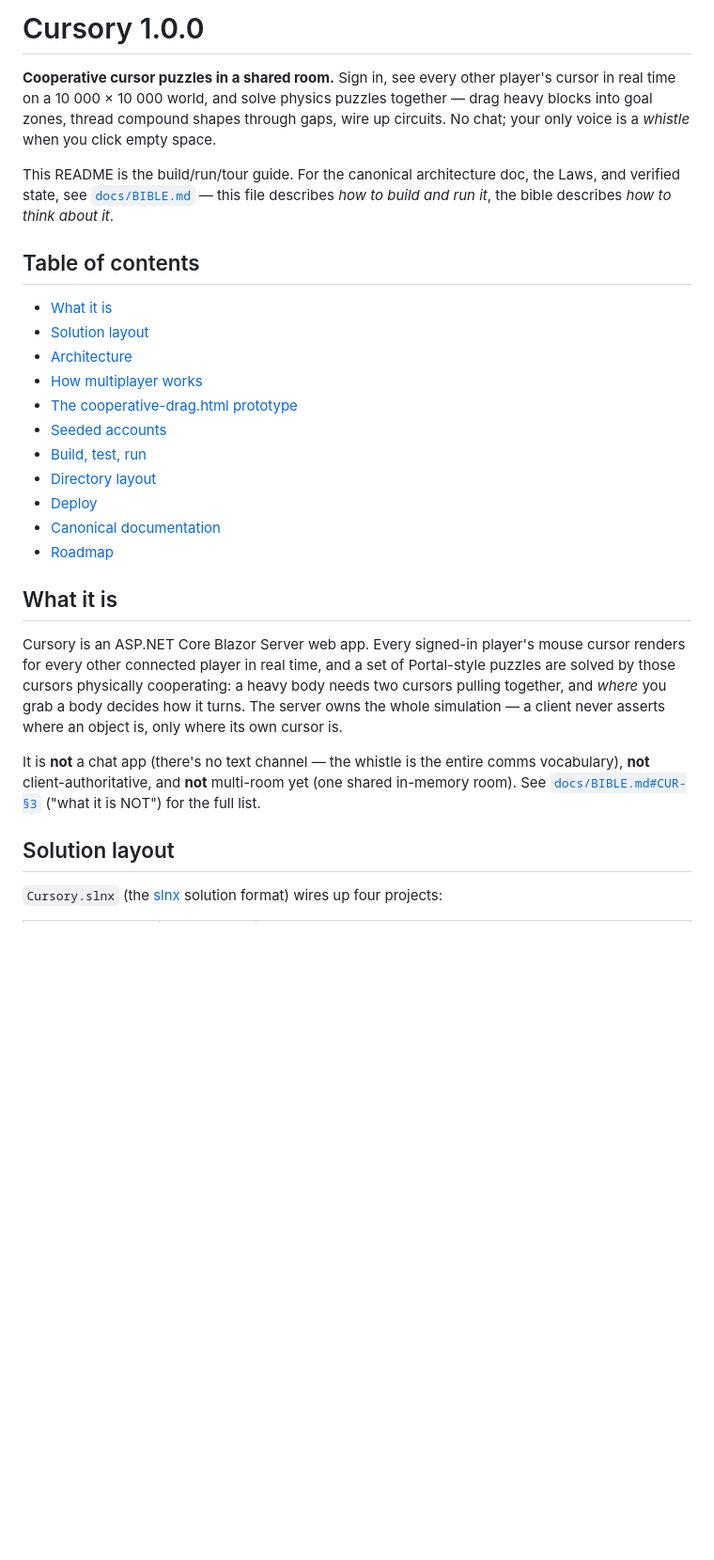
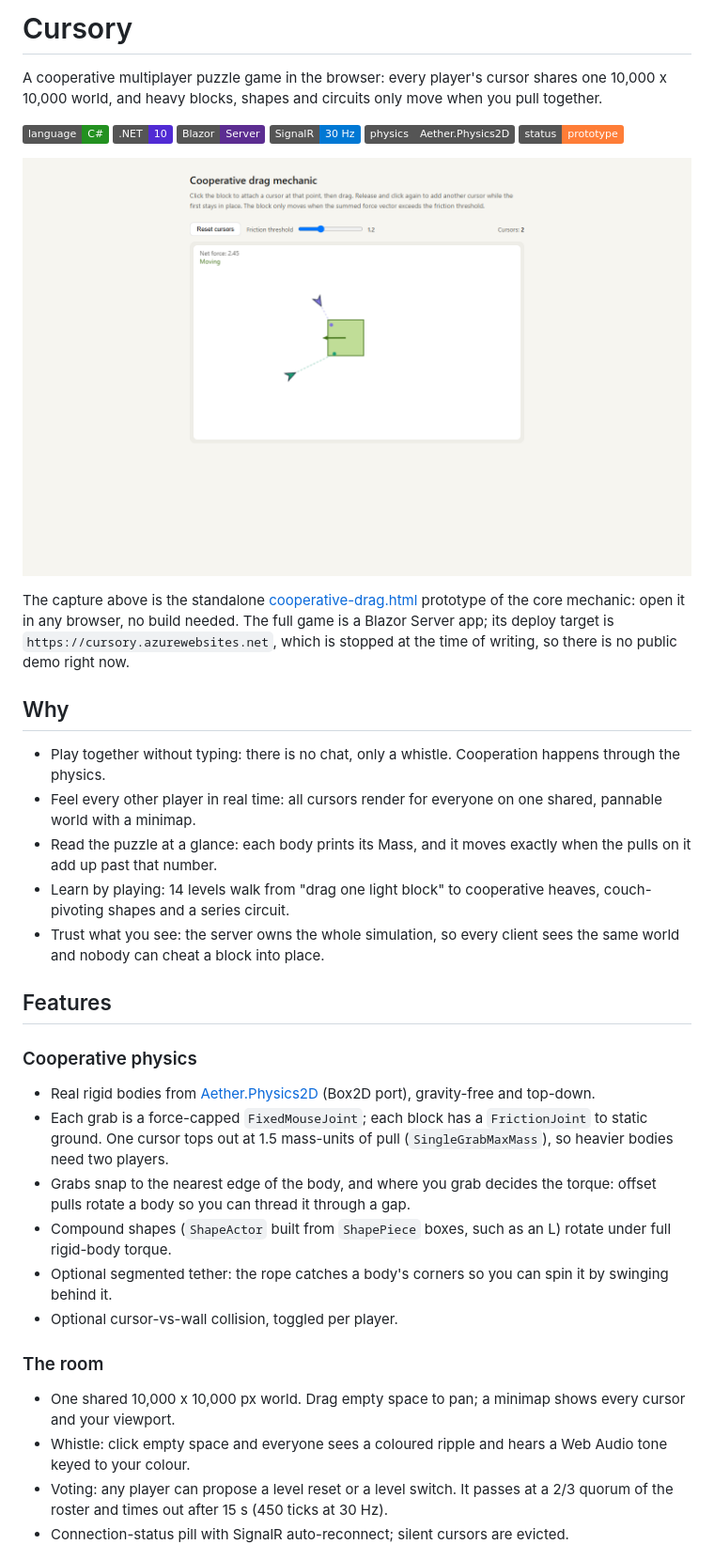
Before and after one commit to mindattic/Cursory, a Markdown page: README.md, the part around one of its changes. Shown at 94% size. GitHub-like rendering; pictures changed too: docs/images/cooperative-drag-prototype.png (added); badges without logos; blank space fills up the shorter version.

```diff
--- a/README.md
+++ b/README.md
@@ -1,41 +1,36 @@
-# Cursory 1.0.0
+# Cursory
 
-**Cooperative cursor puzzles in a shared room.** Sign in, see every other player's cursor in
-real time on a 10 000 × 10 000 world, and solve physics puzzles together — drag heavy blocks
-into goal zones, thread compound shapes through gaps, wire up circuits. No chat; your only
-voice is a *whistle* when you click empty space.
+A cooperative multiplayer puzzle game in the browser: every player's cursor shares one 10,000 x 10,000 world, and heavy blocks, shapes and circuits only move when you pull together.
 
-This README is the build/run/tour guide. For the canonical architecture doc, the Laws, and
-verified state, see [`docs/BIBLE.md`](docs/BIBLE.md) — this file describes *how to build and
-run it*, the bible describes *how to think about it*.
+![C#](https://img.shields.io/badge/language-C%23-239120) ![.NET](https://img.shields.io/badge/.NET-10-512BD4) ![Blazor Server](https://img.shields.io/badge/Blazor-Server-5C2D91) ![SignalR](https://img.shields.io/badge/SignalR-30%20Hz-0078D4) ![Physics](https://img.shields.io/badge/physics-Aether.Physics2D-555555) ![Status](https://img.shields.io/badge/status-prototype-orange)
 
-## Table of contents
+![Two cursors tethered to one block in the cooperative-drag prototype; their summed pull exceeds the friction threshold and the HUD reads Moving](docs/images/cooperative-drag-prototype.png)
 
-- [What it is](#what-it-is)
-- [Solution layout](#solution-layout)
-- [Architecture](#architecture)
-- [How multiplayer works](#how-multiplayer-works)
-- [The cooperative-drag.html prototype](#the-cooperative-draghtml-prototype)
-- [Seeded accounts](#seeded-accounts)
-- [Build, test, run](#build-test-run)
-- [Directory layout](#directory-layout)
-- [Deploy](#deploy)
-- [Canonical documentation](#canonical-documentation)
-- [Roadmap](#roadmap)
+The capture above is the standalone [cooperative-drag.html](cooperative-drag.html) prototype of the core mechanic: open it in any browser, no build needed. The full game is a Blazor Server app; its deploy target is `https://cursory.azurewebsites.net`, which is stopped at the time of writing, so there is no public demo right now.
 
-## What it is
+## Why
 
-Cursory is an ASP.NET Core Blazor Server web app. Every signed-in player's mouse cursor
-renders for every other connected player in real time, and a set of Portal-style puzzles are
-solved by those cursors physically cooperating: a heavy body needs two cursors pulling
-together, and *where* you grab a body decides how it turns. The server owns the whole
-simulation — a client never asserts where an object is, only where its own cursor is.
+- Play together without typing: there is no chat, only a whistle. Cooperation happens through the physics.
+- Feel every other player in real time: all cursors render for everyone on one shared, pannable world with a minimap.
+- Read the puzzle at a glance: each body prints its Mass, and it moves exactly when the pulls on it add up past that number.
+- Learn by playing: 14 levels walk from "drag one light block" to cooperative heaves, couch-pivoting shapes and a series circuit.
+- Trust what you see: the server owns the whole simulation, so every client sees the same world and nobody can cheat a block into place.
 
-It is **not** a chat app (there's no text channel — the whistle is the entire comms
-vocabulary), **not** client-authoritative, and **not** multi-room yet (one shared in-memory
-room). See [`docs/BIBLE.md#CUR-§3`](docs/BIBLE.md) ("what it is NOT") for the full list.
+## Features
 
-## Solution layout
+### Cooperative physics
 
-`Cursory.slnx` (the [slnx](https://github.com/dotnet/sdk) solution format) wires up four
-projects:
+- Real rigid bodies from [Aether.Physics2D](https://github.com/nkast/Aether.Physics2D) (Box2D port), gravity-free and top-down.
+- Each grab is a force-capped `FixedMouseJoint`; each block has a `FrictionJoint` to static ground. One cursor tops out at 1.5 mass-units of pull (`SingleGrabMaxMass`), so heavier bodies need two players.
+- Grabs snap to the nearest edge of the body, and where you grab decides the torque: offset pulls rotate a body so you can thread it through a gap.
+- Compound shapes (`ShapeActor` built from `ShapePiece` boxes, such as an L) rotate under full rigid-body torque.
+- Optional segmented tether: the rope catches a body's corners so you can spin it by swinging behind it.
+- Optional cursor-vs-wall collision, toggled per player.
+
+### The room
+
+- One shared 10,000 x 10,000 px world. Drag empty space to pan; a minimap shows every cursor and your viewport.
+- Whistle: click empty space and everyone sees a coloured ripple and hears a Web Audio tone keyed to your colour.
+- Voting: any player can propose a level reset or a level switch. It passes at a 2/3 quorum of the roster and times out after 15 s (450 ticks at 30 Hz).
+- Connection-status pill with SignalR auto-reconnect; silent cursors are evicted.
+
```
Also changed, not shown: other parts of README.md (+207 -246 lines), 1 other file.
